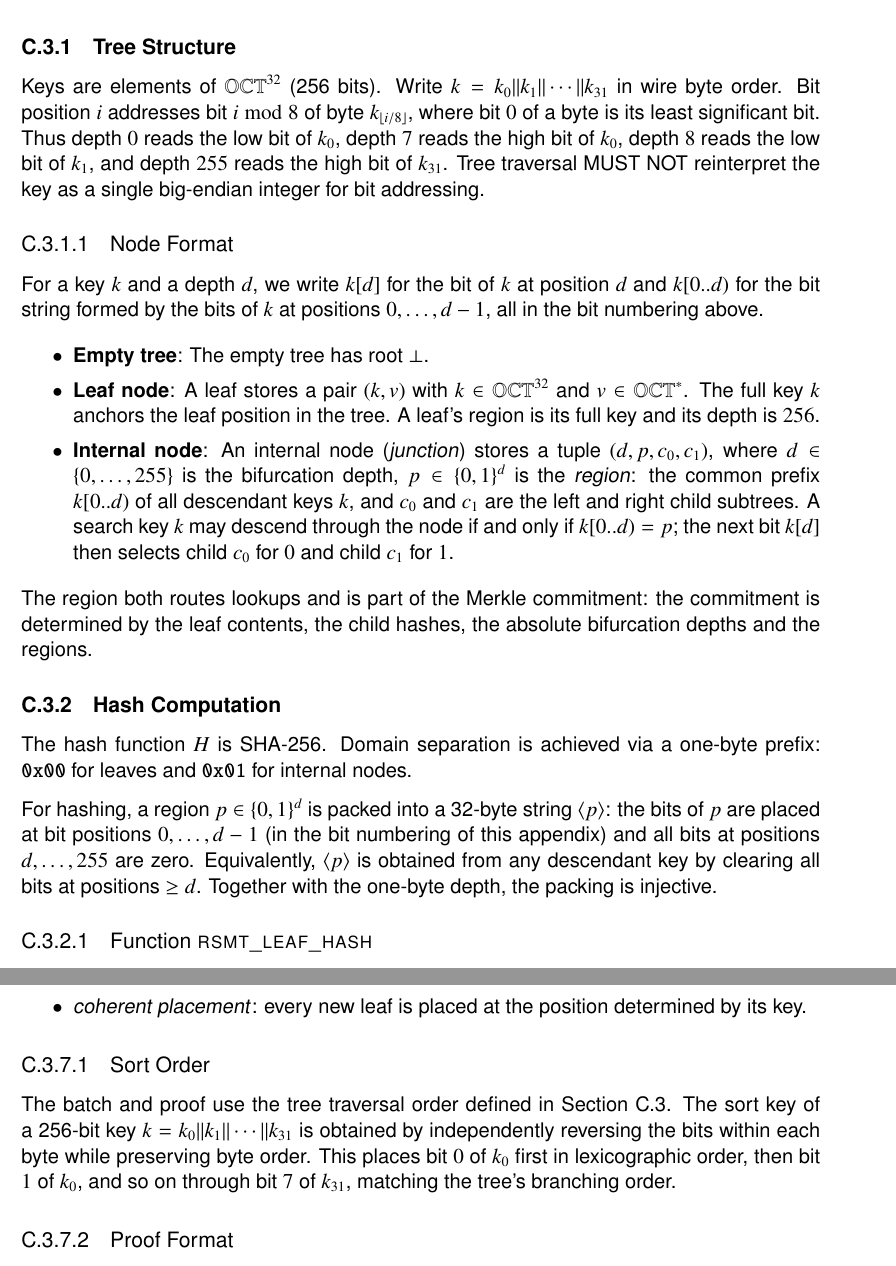
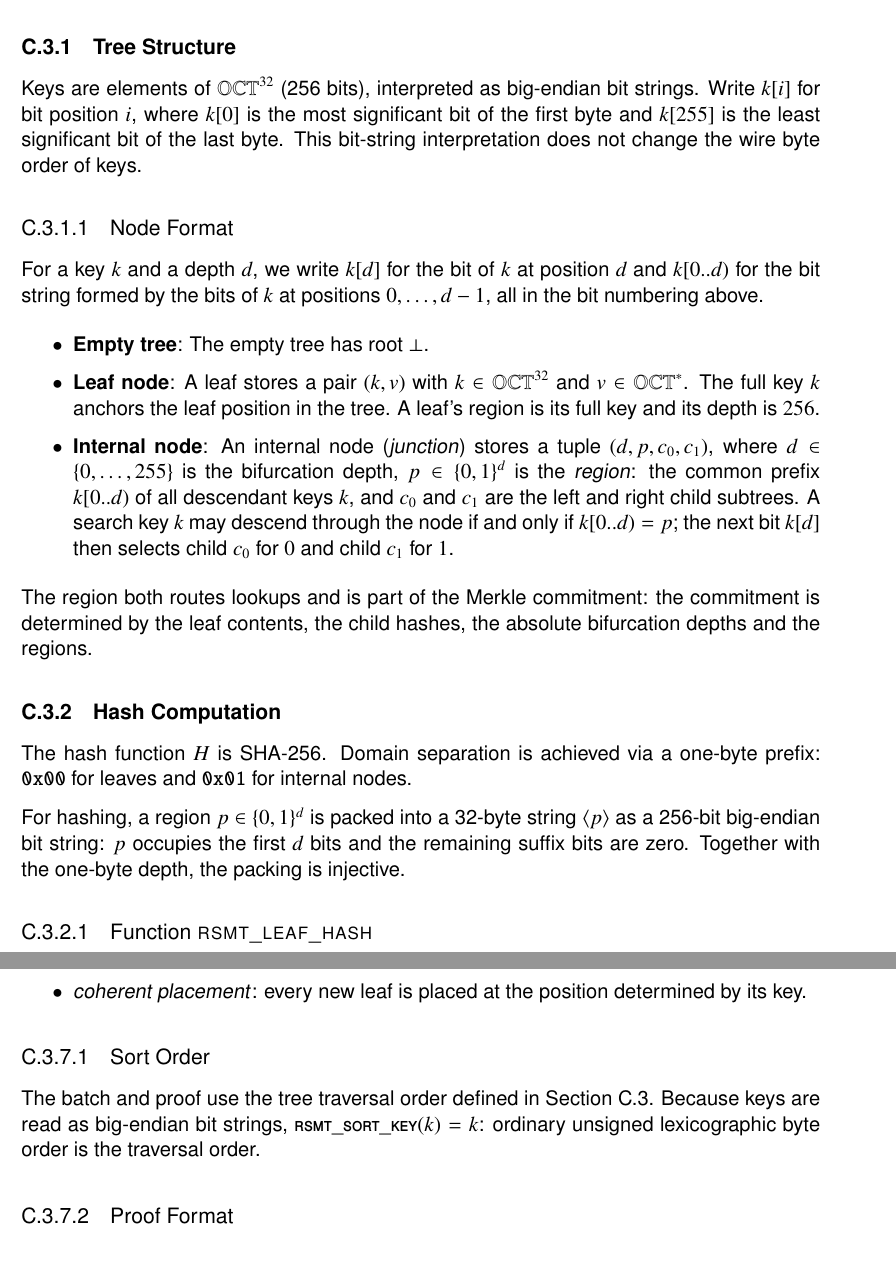
Before and after one commit to unicitynetwork/unicity-yellowpaper-tex, a LaTeX document (unicity-yellowpaper.tex, which reads appendix-hashtrees.tex): two parts of pages 91 and 98 of 118, joined at a grey line, cut so that both start at the same text. Compiled offline with pdfLaTeX.

Commit message:
big-endian bit strings

```diff
--- a/appendix-hashtrees.tex
+++ b/appendix-hashtrees.tex
@@ -247,7 +247,7 @@ A \emph{Radix Sparse Merkle Tree}\index{Radix Sparse Merkle Tree} (RSMT) is a le
 
 \subsection{Tree Structure}
 
-Keys are elements of $\bytes{32}$ (256 bits). Write $k=k_0\|k_1\|\cdots\|k_{31}$ in wire byte order. Bit position $i$ addresses bit $i\bmod 8$ of byte $k_{\lfloor i/8\rfloor}$, where bit $0$ of a byte is its least significant bit. Thus depth $0$ reads the low bit of $k_0$, depth $7$ reads the high bit of $k_0$, depth $8$ reads the low bit of $k_1$, and depth $255$ reads the high bit of $k_{31}$. Tree traversal MUST NOT reinterpret the key as a single big-endian integer for bit addressing.
+Keys are elements of $\bytes{32}$ (256 bits), interpreted as big-endian bit strings. Write $k[i]$ for bit position $i$, where $k[0]$ is the most significant bit of the first byte and $k[255]$ is the least significant bit of the last byte. This bit-string interpretation does not change the wire byte order of keys.
 
 \subsubsection{Node Format}
 
@@ -265,7 +265,7 @@ The region both routes lookups and is part of the Merkle commitment: the commitm
 
 The hash function $H$ is SHA-256. Domain separation is achieved via a one-byte prefix: $\mathtt{0x00}$ for leaves and $\mathtt{0x01}$ for internal nodes.
 
-For hashing, a region $p \in \bits{d}$ is packed into a 32-byte string $\langle p \rangle$: the bits of $p$ are placed at bit positions $0, \ldots, d-1$ (in the bit numbering of this appendix) and all bits at positions $d, \ldots, 255$ are zero. Equivalently, $\langle p \rangle$ is obtained from any descendant key by clearing all bits at positions $\ge d$. Together with the one-byte depth, the packing is injective.
+For hashing, a region $p \in \bits{d}$ is packed into a 32-byte string $\langle p \rangle$ as a 256-bit big-endian bit string: $p$ occupies the first $d$ bits and the remaining suffix bits are zero. Together with the one-byte depth, the packing is injective.
 
 \subsubsection{Function $\textsc{rsmt\_leaf\_hash}$}\label{sec:rsmt-leaf-hash}
 
@@ -583,7 +583,7 @@ A \emph{consistency proof}\index{consistency proof} demonstrates that a batch $B
 
 \subsubsection{Sort Order}\label{sec:rsmt-sort-order}
 
-The batch and proof use the tree traversal order defined in Section~\ref{app:rsmt}. The sort key of a 256-bit key $k=k_0\|k_1\|\cdots\|k_{31}$ is obtained by independently reversing the bits within each byte while preserving byte order. This places bit $0$ of $k_0$ first in lexicographic order, then bit $1$ of $k_0$, and so on through bit $7$ of $k_{31}$, matching the tree's branching order.
+The batch and proof use the tree traversal order defined in Section~\ref{app:rsmt}. Because keys are read as big-endian bit strings, $\textsc{rsmt\_sort\_key}(k)=k$: ordinary unsigned lexicographic byte order is the traversal order.
 
 \subsubsection{Proof Format}
 
```
Also changed, not shown: appendix-hashtrees.tex (6 more changed lines), 2 other files.
